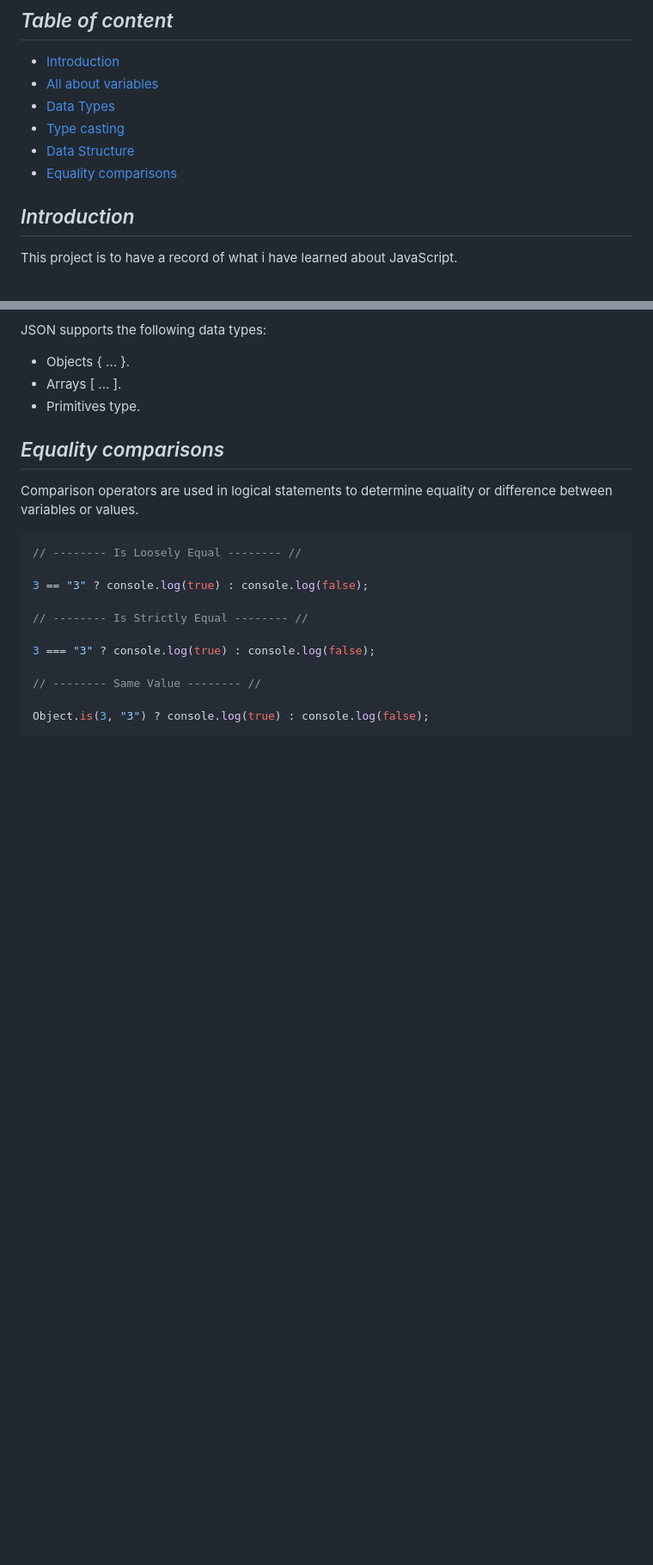
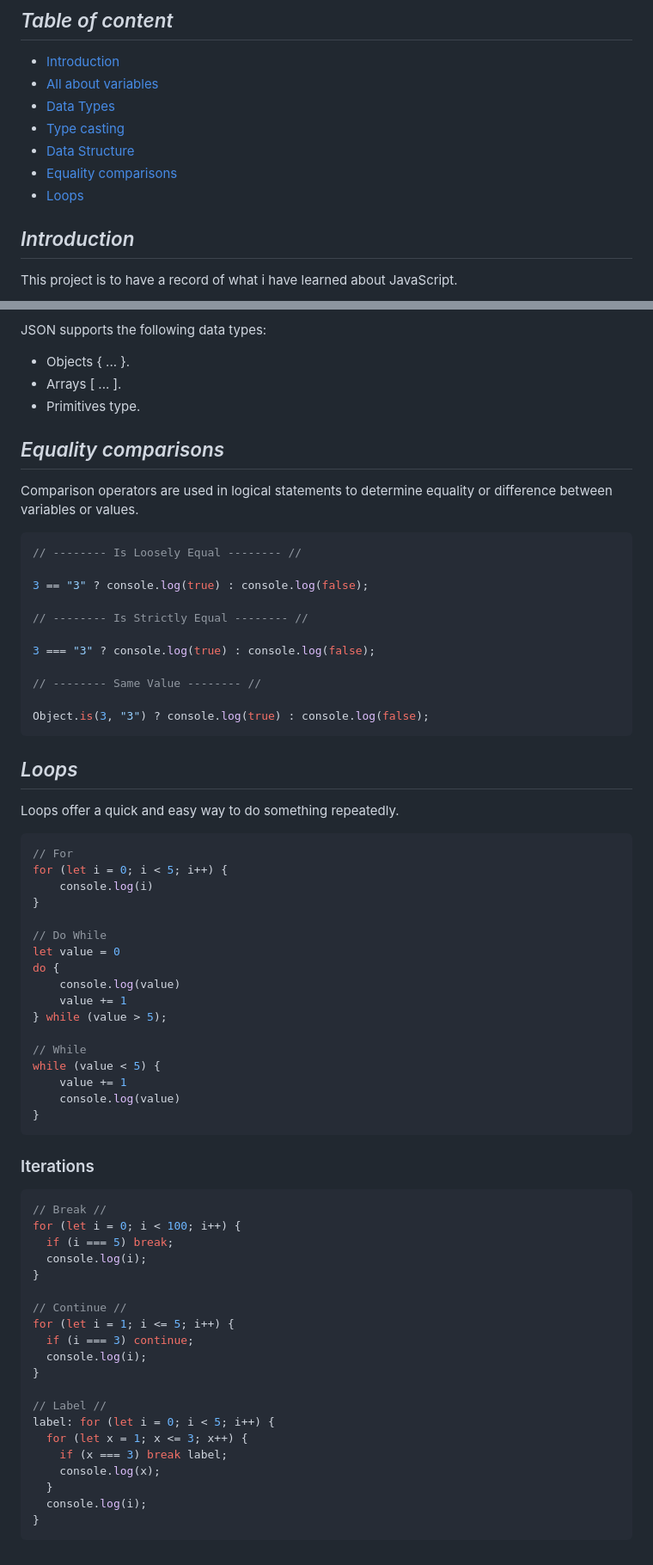
Before and after one commit to BryanGrandon/JavaScript-Notes, a Markdown page: README.md, 2 parts joined by grey strips. Shown at 86% size. GitHub-like rendering; blank space fills up the shorter version.

Commit message:
docs(web):change README.md to add loops theme

````diff
--- a/README.md
+++ b/README.md
@@ -10,6 +10,7 @@ An interpreted programming language used on the client side (front-end) to provi
 - [Type casting](#type-casting)
 - [Data Structure](#data-structure)
 - [Equality comparisons](#equality-comparisons)
+- [Loops](#loops)
 
 ## _Introduction_
 
@@ -178,3 +179,52 @@ difference between variables or values.
 
 Object.is(3, "3") ? console.log(true) : console.log(false);
 ```
+
+## _Loops_
+
+Loops offer a quick and easy way to do something repeatedly.
+
+```JS
+// For
+for (let i = 0; i < 5; i++) {
+    console.log(i)
+}
+
+// Do While
+let value = 0
+do {
+    console.log(value)
+    value += 1
+} while (value > 5);
+
+// While
+while (value < 5) {
+    value += 1
+    console.log(value)
+}
+```
+
+### Iterations
+
+```JS
+// Break //
+for (let i = 0; i < 100; i++) {
+  if (i === 5) break;
+  console.log(i);
+}
+
+// Continue //
+for (let i = 1; i <= 5; i++) {
+  if (i === 3) continue;
+  console.log(i);
+}
+
+// Label //
+label: for (let i = 0; i < 5; i++) {
+  for (let x = 1; x <= 3; x++) {
+    if (x === 3) break label;
+    console.log(x);
+  }
+  console.log(i);
+}
+```
````
